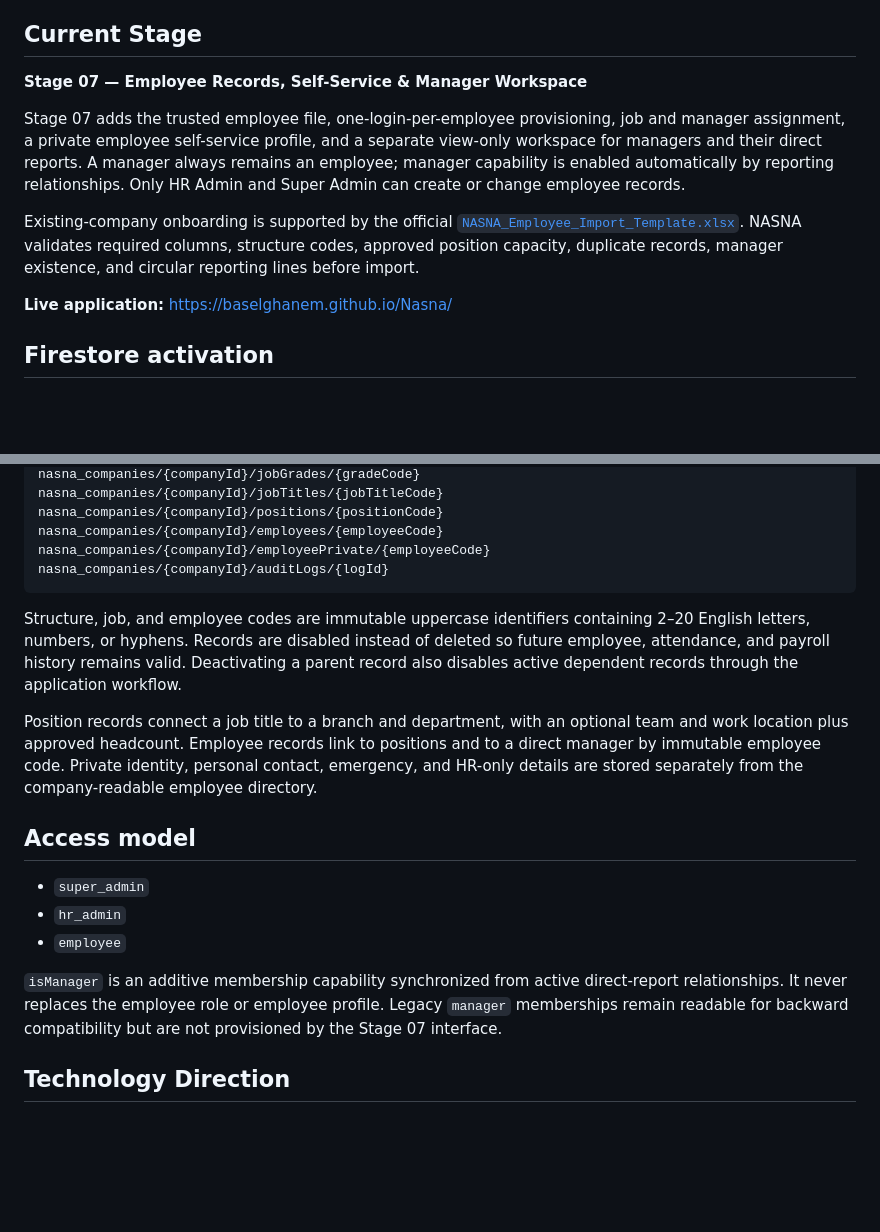
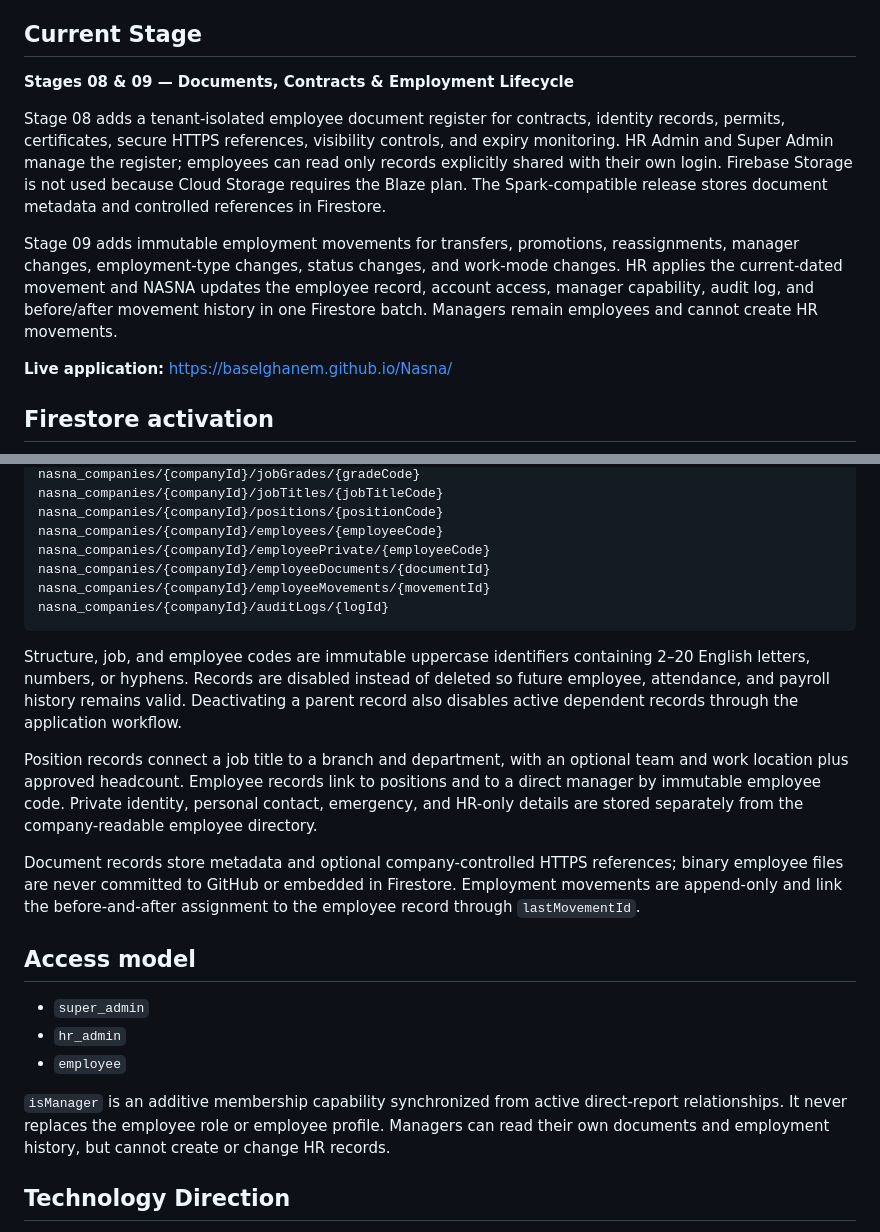
Before and after one commit to BaselGhanem/Nasna, a Markdown page: README.md, 2 parts joined by grey strips. Drawn GitHub-style; blank space fills up the shorter version.

Commit message:
Stages 08-09: update README.md

````diff
--- a/README.md
+++ b/README.md
@@ -28,13 +28,11 @@ NASNA will be delivered progressively as independent but connected modules:
 
 ## Current Stage
 
-**Stage 07 — Employee Records, Self-Service & Manager Workspace**
+**Stages 08 & 09 — Documents, Contracts & Employment Lifecycle**
 
-Stage 07 adds the trusted employee file, one-login-per-employee provisioning, job and manager assignment, a private employee self-service profile, and a separate view-only workspace for managers and their direct reports. A manager always remains an employee; manager capability is enabled automatically by reporting relationships. Only HR Admin and Super Admin can create or change employee records.
+Stage 08 adds a tenant-isolated employee document register for contracts, identity records, permits, certificates, secure HTTPS references, visibility controls, and expiry monitoring. HR Admin and Super Admin manage the register; employees can read only records explicitly shared with their own login. Firebase Storage is not used because Cloud Storage requires the Blaze plan. The Spark-compatible release stores document metadata and controlled references in Firestore.
 
-Existing-company onboarding is supported by the official
-[`NASNA_Employee_Import_Template.xlsx`](assets/templates/NASNA_Employee_Import_Template.xlsx).
-NASNA validates required columns, structure codes, approved position capacity, duplicate records, manager existence, and circular reporting lines before import.
+Stage 09 adds immutable employment movements for transfers, promotions, reassignments, manager changes, employment-type changes, status changes, and work-mode changes. HR applies the current-dated movement and NASNA updates the employee record, account access, manager capability, audit log, and before/after movement history in one Firestore batch. Managers remain employees and cannot create HR movements.
 
 **Live application:** https://baselghanem.github.io/Nasna/
 
@@ -70,6 +68,8 @@ nasna_companies/{companyId}/jobTitles/{jobTitleCode}
 nasna_companies/{companyId}/positions/{positionCode}
 nasna_companies/{companyId}/employees/{employeeCode}
 nasna_companies/{companyId}/employeePrivate/{employeeCode}
+nasna_companies/{companyId}/employeeDocuments/{documentId}
+nasna_companies/{companyId}/employeeMovements/{movementId}
 nasna_companies/{companyId}/auditLogs/{logId}
 ```
 
@@ -77,13 +77,15 @@ Structure, job, and employee codes are immutable uppercase identifiers containin
 
 Position records connect a job title to a branch and department, with an optional team and work location plus approved headcount. Employee records link to positions and to a direct manager by immutable employee code. Private identity, personal contact, emergency, and HR-only details are stored separately from the company-readable employee directory.
 
+Document records store metadata and optional company-controlled HTTPS references; binary employee files are never committed to GitHub or embedded in Firestore. Employment movements are append-only and link the before-and-after assignment to the employee record through `lastMovementId`.
+
 ## Access model
 
 - `super_admin`
 - `hr_admin`
 - `employee`
 
-`isManager` is an additive membership capability synchronized from active direct-report relationships. It never replaces the employee role or employee profile. Legacy `manager` memberships remain readable for backward compatibility but are not provisioned by the Stage 07 interface.
+`isManager` is an additive membership capability synchronized from active direct-report relationships. It never replaces the employee role or employee profile. Managers can read their own documents and employment history, but cannot create or change HR records.
 
 ## Technology Direction
 
````
